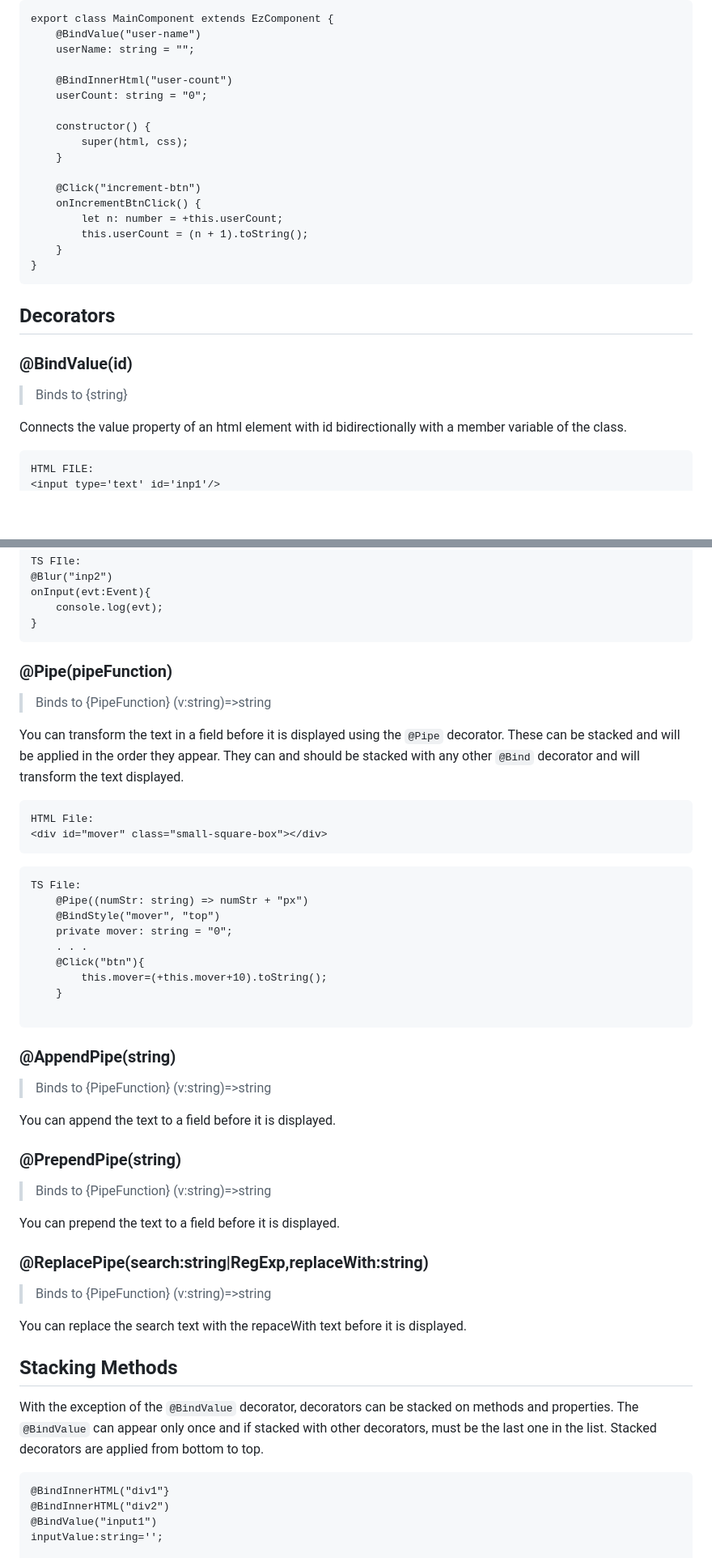
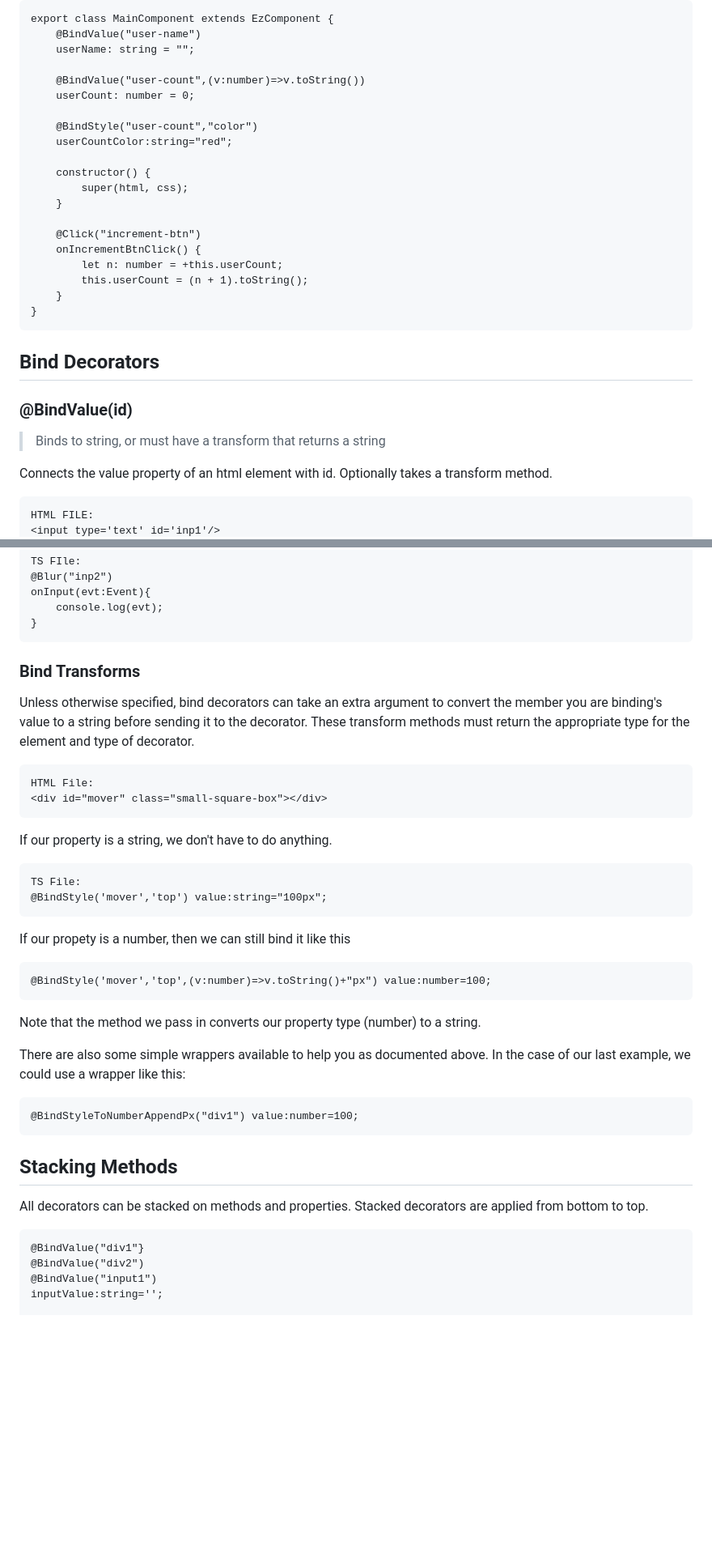
Before and after one commit to gsilber/WebEZ, a Markdown page: README.md, 2 parts joined by grey strips. Shown at 81% size. Rendered like a GitHub page; blank space fills up the shorter version.

````diff
--- a/README.md
+++ b/README.md
@@ -146,8 +146,11 @@ export class MainComponent extends EzComponent {
 	@BindValue("user-name")
     userName: string = "";
 
-	@BindInnerHtml("user-count")
-    userCount: string = "0";
+	@BindValue("user-count",(v:number)=>v.toString())
+    userCount: number = 0;
+
+    @BindStyle("user-count","color")
+    userCountColor:string="red";
 
     constructor() {
         super(html, css);
@@ -160,11 +163,11 @@ export class MainComponent extends EzComponent {
     }
 }
 ```
-## Decorators
+## Bind Decorators
 ### @BindValue(id)
-> Binds to {string}
+> Binds to string, or must have a transform that returns a string
 
-Connects the value property of an html element with id bidirectionally with a member variable of the class.
+Connects the value property of an html element with id.  Optionally takes a transform method.
 ```
 HTML FILE:
 <input type='text' id='inp1'/>
@@ -319,43 +361,34 @@ onInput(evt:Event){
     console.log(evt);
 }
 ```
-### @Pipe(pipeFunction)
-> Binds to {PipeFunction} (v:string)=>string
+### Bind Transforms
 
-You can transform the text in a field before it is displayed using the ```@Pipe``` decorator.  These can be stacked and will be applied in the order they appear.  They can and should be stacked with any other ```@Bind``` decorator and will transform the text displayed.
+Unless otherwise specified, bind decorators can take an extra argument to convert the member you are binding's value to a string before sending it to the decorator.  These transform methods must return the appropriate type for the element and type of decorator.
 ```
 HTML File:
 <div id="mover" class="small-square-box"></div>
 ```
+If our property is a string, we don't have to do anything.
 ```
 TS File:
-    @Pipe((numStr: string) => numStr + "px")
-    @BindStyle("mover", "top")
-    private mover: string = "0";
-    . . .
-    @Click("btn"){
-        this.mover=(+this.mover+10).toString();
-    }
+@BindStyle('mover','top') value:string="100px";
+```
+If our propety is a number, then we can still bind it like this
+```
+@BindStyle('mover','top',(v:number)=>v.toString()+"px") value:number=100;
+```
+Note that the method we pass in converts our property type (number) to a string.
 
+There are also some simple wrappers available to help you as documented above.  In the case of our last example, we could use a wrapper like this:
 ```
-### @AppendPipe(string)
-> Binds to {PipeFunction} (v:string)=>string
-
-You can append the text to a field before it is displayed.
-### @PrependPipe(string)
-> Binds to {PipeFunction} (v:string)=>string
-
-You can prepend the text to a field before it is displayed.
-### @ReplacePipe(search:string|RegExp,replaceWith:string)
-> Binds to {PipeFunction} (v:string)=>string
-
-You can replace the search text with the repaceWith text before it is displayed.
+@BindStyleToNumberAppendPx("div1") value:number=100;
+```
 ## Stacking Methods
 
-With the exception of the ```@BindValue``` decorator, decorators can be stacked on methods and properties.  The ```@BindValue``` can appear only once and if stacked with other decorators, must be the last one in the list.  Stacked decorators are applied from bottom to top.
+All decorators can be stacked on methods and properties.  Stacked decorators are applied from bottom to top.
 ```
-@BindInnerHTML("div1"}
-@BindInnerHTML("div2")
+@BindValue("div1"}
+@BindValue("div2")
 @BindValue("input1")
 inputValue:string='';
 
````
Also changed, not shown: other parts of README.md (+77 -38 lines).
